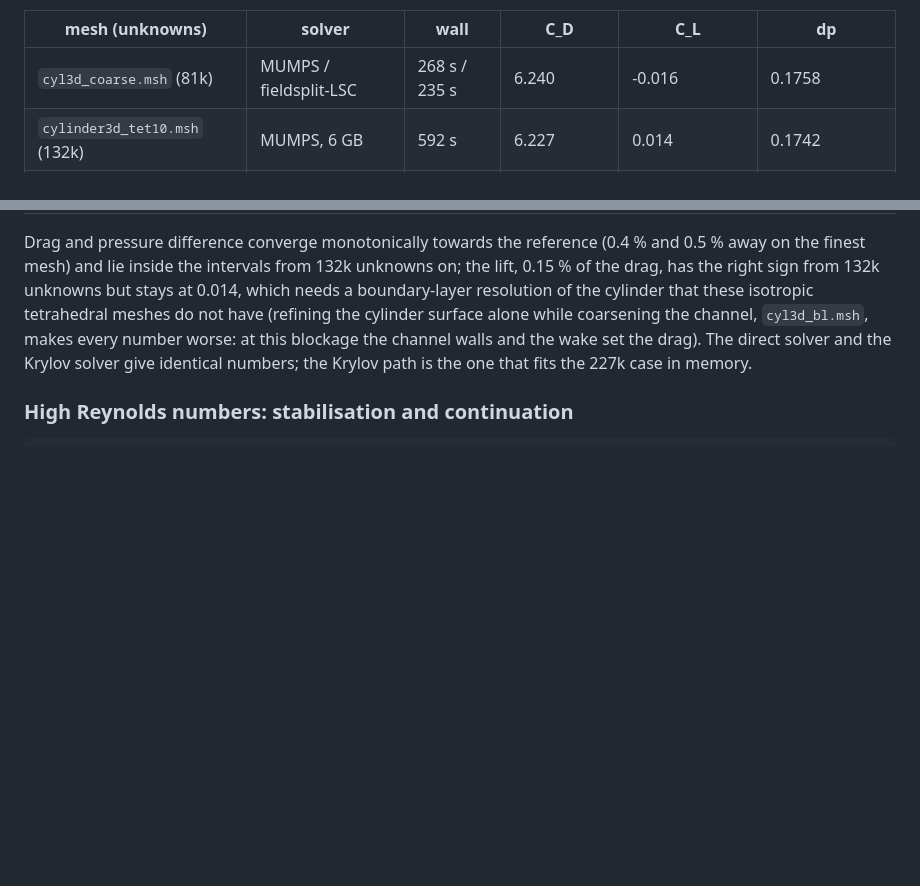
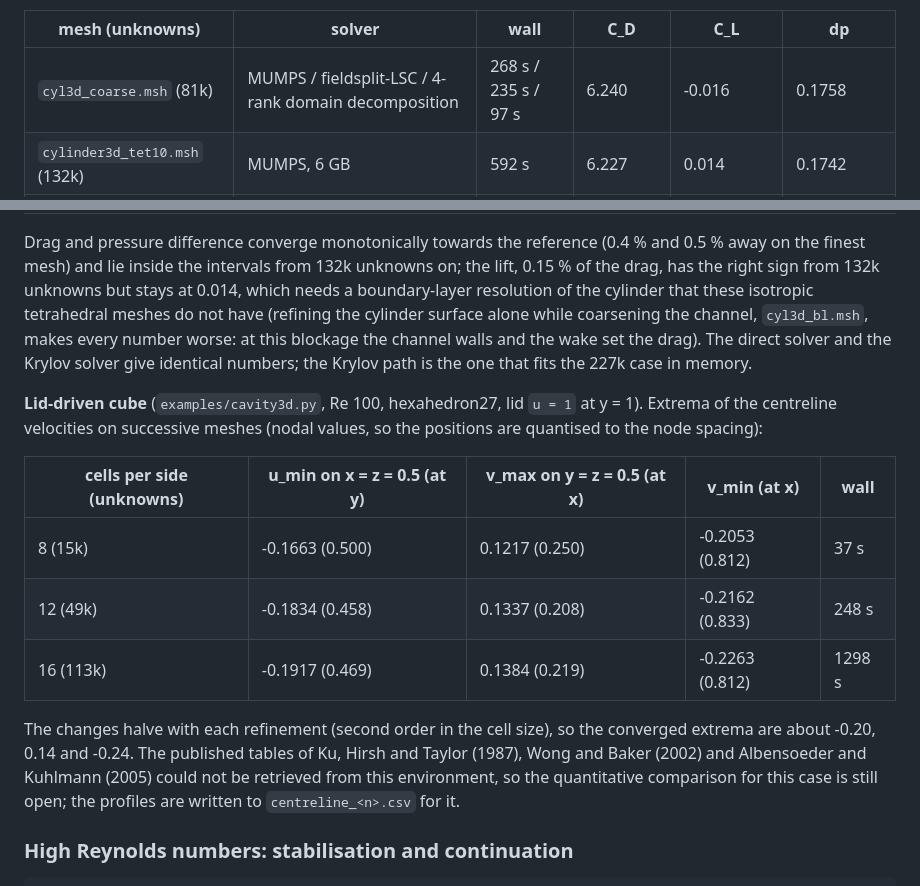
Before and after one commit to emarinhoss/aa540fem, a Markdown page: README.md, 2 parts joined by grey strips. GitHub-like rendering; blank space fills up the shorter version.

Commit message:
Record the 3-D cavity convergence and the distributed 3D-1Z timing
Co-Authored-By: Claude Fable 5.1 <noreply@anthropic.com>
Claude-Session: https://claude.ai/code/session_01P623RQ6mMgXu9S4gqXVKRF

```diff
--- a/README.md
+++ b/README.md
@@ -246,7 +246,7 @@ intervals of Schaefer and Turek (1996):
 
 | mesh (unknowns) | solver | wall | C_D | C_L | dp |
 |---|---|---|---|---|---|
-| `cyl3d_coarse.msh` (81k) | MUMPS / fieldsplit-LSC | 268 s / 235 s | 6.240 | -0.016 | 0.1758 |
+| `cyl3d_coarse.msh` (81k) | MUMPS / fieldsplit-LSC / 4-rank domain decomposition | 268 s / 235 s / 97 s | 6.240 | -0.016 | 0.1758 |
 | `cylinder3d_tet10.msh` (132k) | MUMPS, 6 GB | 592 s | 6.227 | 0.014 | 0.1742 |
 | `cyl3d_fine2.msh` (227k) | fieldsplit-LSC, 8 GB | 992 s | 6.207 | 0.014 | 0.1718 |
 | reference (interval) | | | 6.185 (6.05-6.25) | 0.0094 (0.008-0.010) | 0.1710 (0.165-0.175) |
@@ -261,6 +261,23 @@ have (refining the cylinder surface alone while coarsening the channel,
 walls and the wake set the drag).  The direct solver and the Krylov
 solver give identical numbers; the Krylov path is the one that fits the
 227k case in memory.
+
+**Lid-driven cube** (`examples/cavity3d.py`, Re 100, hexahedron27, lid
+``u = 1`` at y = 1).  Extrema of the centreline velocities on successive
+meshes (nodal values, so the positions are quantised to the node spacing):
+
+| cells per side (unknowns) | u_min on x = z = 0.5 (at y) | v_max on y = z = 0.5 (at x) | v_min (at x) | wall |
+|---|---|---|---|---|
+| 8 (15k) | -0.1663 (0.500) | 0.1217 (0.250) | -0.2053 (0.812) | 37 s |
+| 12 (49k) | -0.1834 (0.458) | 0.1337 (0.208) | -0.2162 (0.833) | 248 s |
+| 16 (113k) | -0.1917 (0.469) | 0.1384 (0.219) | -0.2263 (0.812) | 1298 s |
+
+The changes halve with each refinement (second order in the cell size), so
+the converged extrema are about -0.20, 0.14 and -0.24.  The published
+tables of Ku, Hirsh and Taylor (1987), Wong and Baker (2002) and
+Albensoeder and Kuhlmann (2005) could not be retrieved from this
+environment, so the quantitative comparison for this case is still open;
+the profiles are written to `centreline_<n>.csv` for it.
 
 ### High Reynolds numbers: stabilisation and continuation
 
```
Also changed, not shown: docs/performance.md (+6 -0 lines).
